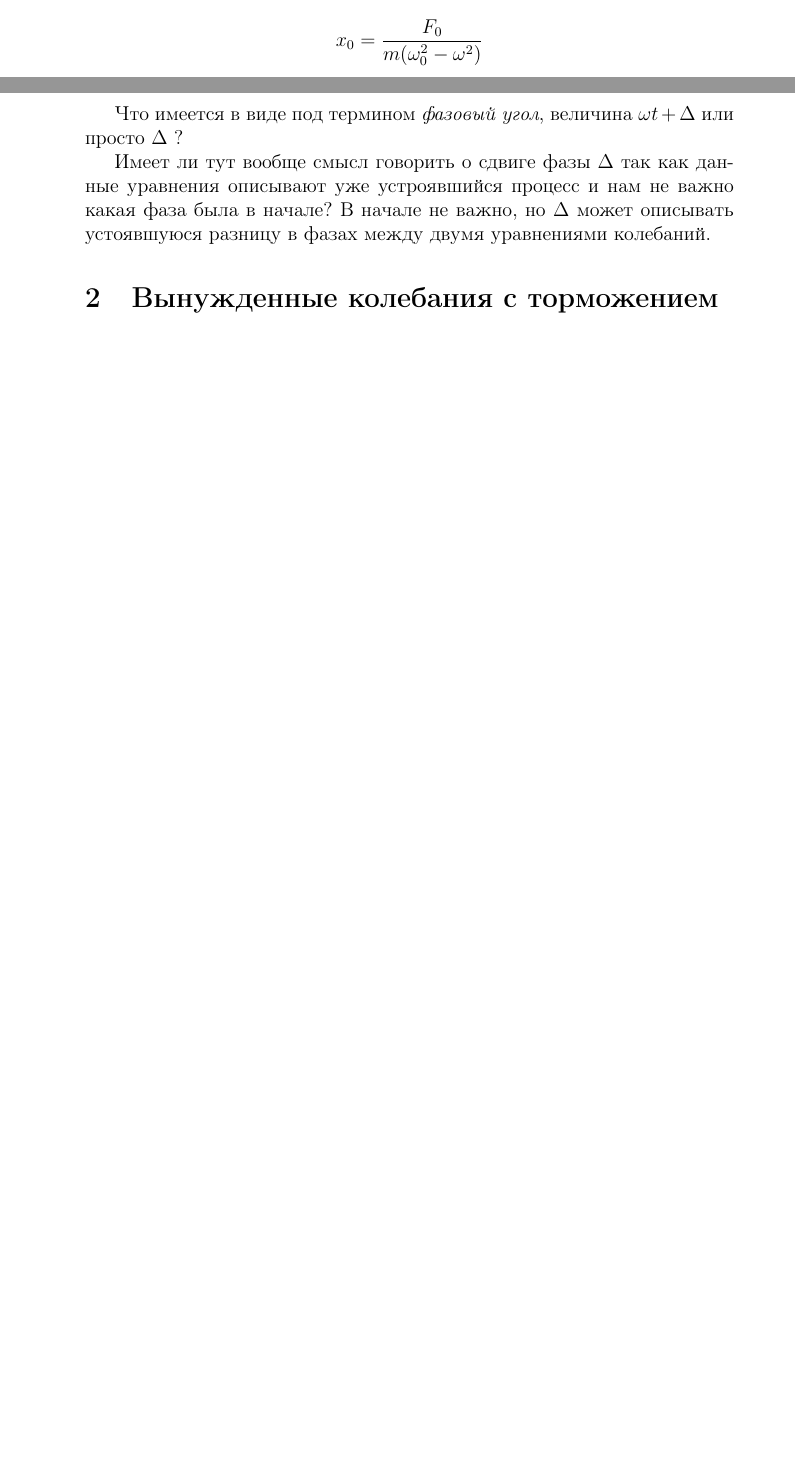
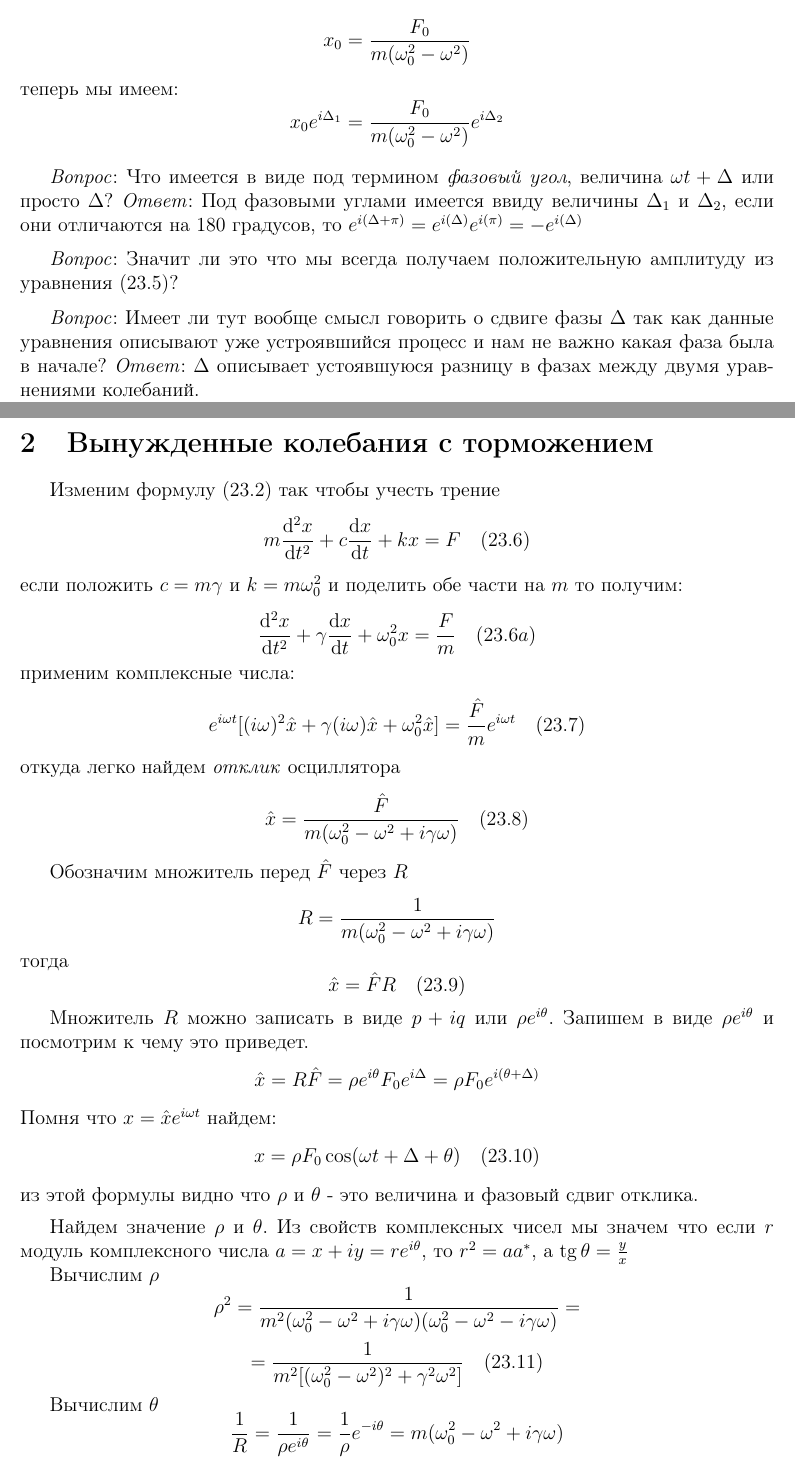
Before and after one commit to MIchaelKa/physics_notes, a LaTeX document (feynmanlectures/23_resonance.tex): two parts of pages 2 and 3 of 3, joined at a grey line, cut so that both start at the same text, the shorter picture padded with empty space. Compiled offline with pdfLaTeX.

Commit message:
23_resonance update

```diff
--- a/feynmanlectures/23_resonance.tex
+++ b/feynmanlectures/23_resonance.tex
@@ -5,6 +5,9 @@
 
 \usepackage{mathtools}
 \usepackage[thinc]{esdiff}
+
+\usepackage[a4paper,margin=1in,footskip=0.5in]{geometry}
+\usepackage{indentfirst}
 
 \date{April 5, 2023}
 
@@ -70,15 +68,89 @@
-    x_0 = \frac{F_0}{m(\omega_0^2-\omega^2)}
-\]
-
 
 Грузик колеблется с частотой действующей силы, а амплитуда колебаний зависит от соотношения $\omega$ и $\omega_0$. Когда $\omega$ очень мала, грузик движется вслед за силой, если слишком быстро менять направление толчков, то грузик начинает двигаться в противоположном по отношению к силе направлению. При очень высокой частоте внешней силы грузик практически не двигается.
 
 Так как $m(\omega_0^2-\omega^2)$ действительное число, \textit{фазовые углы} $F$ и $x$ совпадают(или отличаются на 180 градусов если $\omega^2 > \omega_0^2$).
 
-Что имеется в виде под термином \textit{фазовый угол}, величина $\omega t+\Delta$ или просто $\Delta$ ?
+\subsection{Вопросы}
 
-Имеет ли тут вообще смысл говорить о сдвиге фазы $\Delta$ так как данные уравнения описывают уже устроявшийся процесс и нам не важно какая фаза была в начале? В начале не важно, но $\Delta$ может описывать устоявшуюся разницу в фазах между двумя уравнениями колебаний.
+\textit{Вопрос}: Какого вида числа $\hat{F}$ и $\hat{x}$? $\hat{F}=F_0 e^{i \Delta_1}$ и $\hat{x}=x_0 e^{i \Delta_2}$ или это просто комплексные числа так как нет смысла говорить о фазе в данном случае? \textit{Ответ}: Решая эту же задачу в Главе 21, без использования комплексных чисел, мы не учитывали сдвиг по фазе в решении \(x\) и получили:
+\[
+    x_0 = \frac{F_0}{m(\omega_0^2-\omega^2)}
+\]
+теперь мы имеем:
+\[
+    x_0 e^{i \Delta_1} = \frac{F_0}{m(\omega_0^2-\omega^2)} e^{i \Delta_2}
+\]
+
+\medskip
+
+\textit{Вопрос}: Что имеется в виде под термином \textit{фазовый угол}, величина $\omega t+\Delta$ или просто $\Delta$? \textit{Ответ}: Под фазовыми углами имеется ввиду величины \(\Delta_1\) и \(\Delta_2\), если они отличаются на 180 градусов, то \(e^{i(\Delta+\pi)} = e^{i(\Delta)}e^{i(\pi)} = -e^{i(\Delta)}\)
+
+\medskip
+
+\textit{Вопрос}: Значит ли это что мы всегда получаем положительную амплитуду из уравнения (23.5)?
+
+\medskip
+
+\textit{Вопрос}: Имеет ли тут вообще смысл говорить о сдвиге фазы $\Delta$ так как данные уравнения описывают уже устроявшийся процесс и нам не важно какая фаза была в начале?
+\textit{Ответ}: $\Delta$ описывает устоявшуюся разницу в фазах между двумя уравнениями колебаний.
+
+\textit{Упражение}: Попробовать представить как такое возможно, что \textit{если слишком быстро менять направление толчков, то грузик начинает двигаться в противоположном по отношению к силе направлению}.
+
+\newpage
 
 \section{Вынужденные колебания с торможением}
 
+Изменим формулу (23.2) так чтобы учесть трение
+\[
+    m \diff[2]{x}{t} + c \diff{x}{t} + kx = F \quad (23.6)
+\]
+если положить $c=m\gamma$ и $k=m\omega_0^2$ и поделить обе части на $m$ то получим:
+\[
+    \diff[2]{x}{t} + \gamma \diff{x}{t} + \omega_0^2 x = \frac{F}{m} \quad (23.6a)
+\]
+применим комплексные числа:
+\[
+    e^{i\omega t}[(i\omega)^2 \hat{x} + \gamma(i\omega)\hat{x} + \omega_0^2 \hat{x}] = \frac{\hat
+    F}{m} e^{i\omega t} \quad (23.7)
+\]
+откуда легко найдем \textit{отклик} осциллятора
+\[
+    \hat{x}=\frac{\hat{F}}{m(\omega_0^2-\omega^2+i\gamma\omega)} \quad (23.8)
+\]
 
+Обозначим множитель перед \(\hat{F}\) через \(R\)
+\[
+    R=\frac{1}{m(\omega_0^2-\omega^2+i\gamma\omega)}
+\]
+тогда
+\[
+    \hat{x}=\hat{F}R \quad (23.9)
+\]
+
+\medbreak
+
+Множитель \(R\) можно записать в виде \(p+iq\) или \(\rho e^{i \theta}\). Запишем в виде \(\rho e^{i \theta}\) и посмотрим к чему это приведет.
+\[
+    \hat{x}=R\hat{F}=\rho e^{i\theta} F_0e^{i \Delta}=\rho F_0e^{i (\theta+\Delta)}
+\]
+Помня что \(x=\hat{x}e^{i \omega t}\) найдем:
+\[
+    x=\rho F_0 \cos(\omega t + \Delta + \theta) \quad (23.10)
+\]
+из этой формулы видно что \(\rho\) и \(\theta\) - это величина и фазовый сдвиг отклика.
+
+\medbreak
+
+Найдем значение \(\rho\) и \(\theta\). Из свойств комплексных чисел мы значем что если \(r\) модуль комплексного числа \(a=x+iy=r e^{i \theta}\), то \(r^2=aa^*\), а \(\tg \theta = \frac{y}{x} \)
+
+Вычислим \(\rho\)
+\[
+    \rho^2 = \frac{1}{m^2(\omega_0^2-\omega^2+i\gamma\omega)(\omega_0^2-\omega^2-i\gamma\omega)} =
+\]
+\[
+    = \frac{1}{m^2[(\omega_0^2-\omega^2)^2+\gamma^2\omega^2]} \quad (23.11)
+\]
+
+Вычислим \(\theta\)
+\[
+    \frac{1}{R} = \frac{1}{\rho e^{i \theta}} = \frac{1}{\rho}e^{- i \theta} = m(\omega_0^2-\omega^2+i\gamma\omega)
```
Also changed, not shown: feynmanlectures/23_resonance.tex (22 more changed lines).
